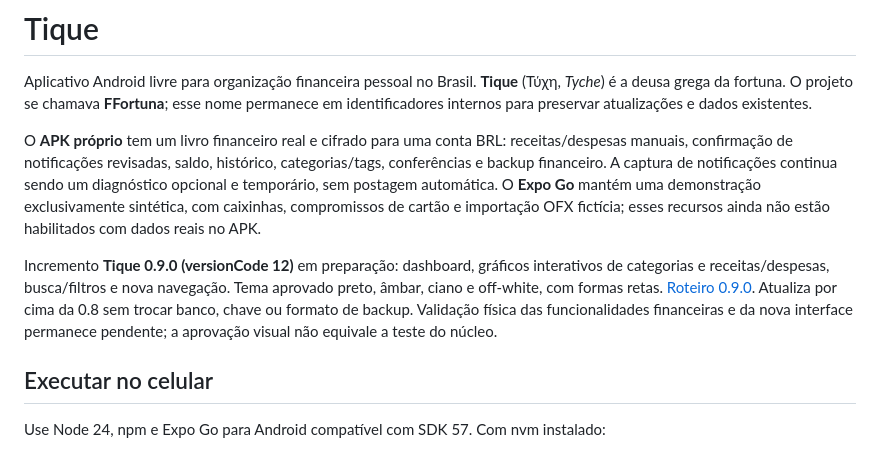
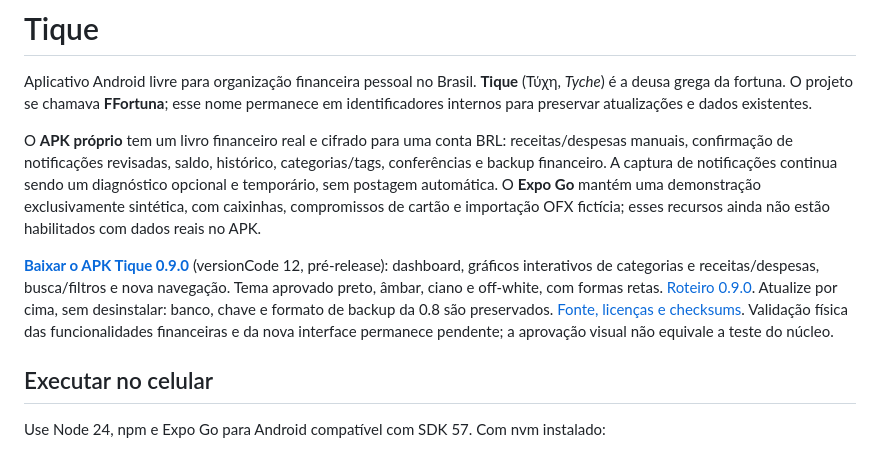
Before and after one commit to richardheise/FFortuna, a Markdown page: README.md, the part around the change. Rendered like a GitHub page.

Commit message:
Registra publicação e roteiro do APK Tique 0.9.0

```diff
--- a/README.md
+++ b/README.md
@@ -4,7 +4,7 @@ Aplicativo Android livre para organização financeira pessoal no Brasil. **Tiqu
 
 O **APK próprio** tem um livro financeiro real e cifrado para uma conta BRL: receitas/despesas manuais, confirmação de notificações revisadas, saldo, histórico, categorias/tags, conferências e backup financeiro. A captura de notificações continua sendo um diagnóstico opcional e temporário, sem postagem automática. O **Expo Go** mantém uma demonstração exclusivamente sintética, com caixinhas, compromissos de cartão e importação OFX fictícia; esses recursos ainda não estão habilitados com dados reais no APK.
 
-Incremento **Tique 0.9.0 (versionCode 12)** em preparação: dashboard, gráficos interativos de categorias e receitas/despesas, busca/filtros e nova navegação. Tema aprovado preto, âmbar, ciano e off-white, com formas retas. [Roteiro 0.9.0](docs/releases/v0.9.0-alpha.1.md). Atualiza por cima da 0.8 sem trocar banco, chave ou formato de backup. Validação física das funcionalidades financeiras e da nova interface permanece pendente; a aprovação visual não equivale a teste do núcleo.
+**[Baixar o APK Tique 0.9.0](https://github.com/richardheise/Tique/releases/download/v0.9.0-alpha.1/tique-arm64.apk)** (versionCode 12, pré-release): dashboard, gráficos interativos de categorias e receitas/despesas, busca/filtros e nova navegação. Tema aprovado preto, âmbar, ciano e off-white, com formas retas. [Roteiro 0.9.0](docs/releases/v0.9.0-alpha.1.md). Atualize por cima, sem desinstalar: banco, chave e formato de backup da 0.8 são preservados. [Fonte, licenças e checksums](https://github.com/richardheise/Tique/releases/tag/v0.9.0-alpha.1). Validação física das funcionalidades financeiras e da nova interface permanece pendente; a aprovação visual não equivale a teste do núcleo.
 
 ## Executar no celular
 
```
Also changed, not shown: docs/continuidade.md (+3 -1 lines), docs/revisao-licencas-apk.md (+2 -0 lines).
